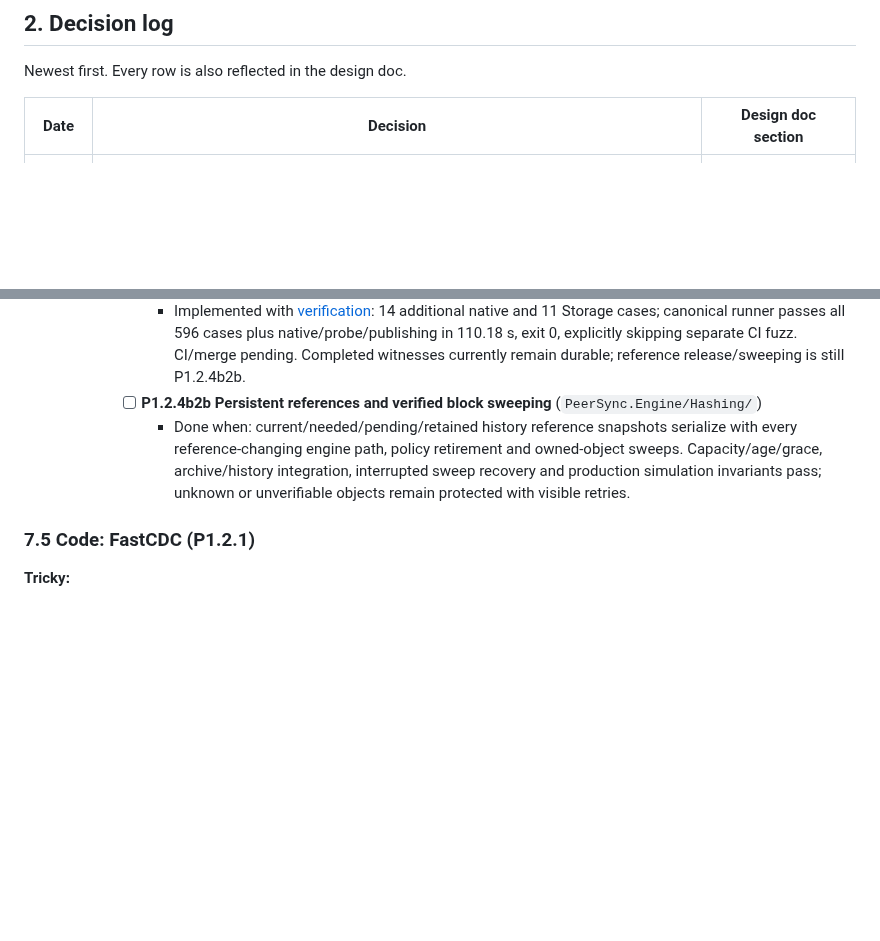
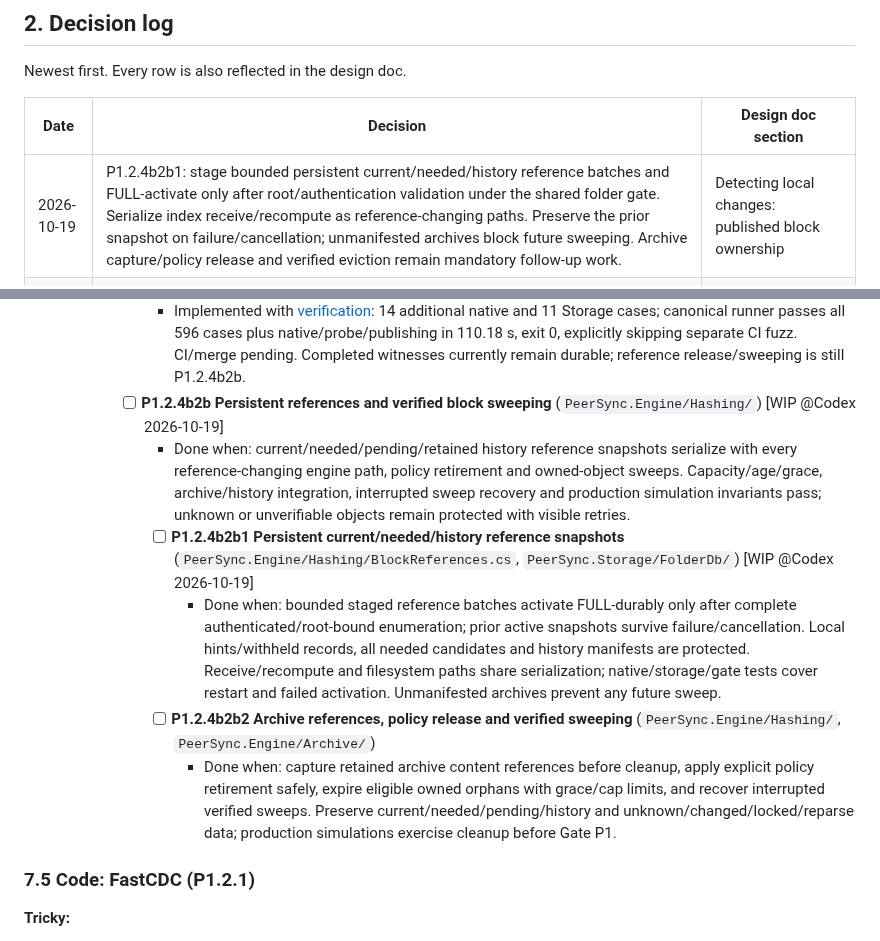
Before and after one commit to taskscape/PeerSync, a Markdown page: plan.md, 2 parts joined by grey strips. Drawn GitHub-style; blank space fills up the shorter version.

Commit message:
Start durable block reference snapshots

```diff
--- a/plan.md
+++ b/plan.md
@@ -72,6 +72,7 @@ Newest first. Every row is also reflected in the design doc.
 
 | Date | Decision | Design doc section |
 | --- | --- | --- |
+| 2026-10-19 | P1.2.4b2b1: stage bounded persistent current/needed/history reference batches and FULL-activate only after root/authentication validation under the shared folder gate. Serialize index receive/recompute as reference-changing paths. Preserve the prior snapshot on failure/cancellation; unmanifested archives block future sweeping. Archive capture/policy release and verified eviction remain mandatory follow-up work. | Detecting local changes: published block ownership |
 | 2026-10-19 | P1.4.4: reproduced a missed same-identity/length edit after restoring last-write time. Persist native change time for unchanged-file checks; hash on missing/different stamps, preserve signed versions/partitions on cache-only refresh, cache final apply stamps and verify rename bytes before partition reuse. Directory child timestamps remain excluded. | Detecting local changes: unchanged-file cache |
 | 2026-10-19 | P1.2.4b2a: journal verified archive policy retirement with FULL root/file/row-bound witnesses before deletion; atomically complete witness and remove the unchanged row only after absence. Recover before daily scheduling, preserving unknown/replaced objects. Missing rows without witnesses never prove authorized history retirement. Reference sweeping remains a separate mandatory child. | Detecting local changes: published block ownership |
 | 2026-10-19 | P1.2.4b1: flush root/data/proof-identity-bound capture metadata before staging writes, register verified installed block ownership in FULL transactions before readiness, and reconcile complete owned captures before application/history recovery. Preserve invalid/unknown/changed objects; remove proofs only after durable catalog registration. Reference snapshots/retention remain P1.2.4b2. | Detecting local changes: published block ownership |
@@ -984,8 +985,12 @@ public static class PathRules
       - [ ] **P1.2.4b2a Durable archive retirement witnesses** (`PeerSync.Engine/Archive/ArchiveManager.cs`, `PeerSync.Storage/FolderDb/`) [WIP @Codex 2026-10-19]
         - Done when: verified policy deletion has a FULL root/file/row-bound witness before data removal; completion atomically retires the unchanged archive row only after absence. Restart, all durable boundaries, failed preparation/completion, cancellation, replacement/hardlink/reparse/locks and unexpected missing rows have native/storage coverage. No history reference release relies on absence alone.
         - Implemented with [verification](docs/verification/P1.2.4b2a-archive-retirement-2026-10-19.md): 14 additional native and 11 Storage cases; canonical runner passes all 596 cases plus native/probe/publishing in 110.18 s, exit 0, explicitly skipping separate CI fuzz. CI/merge pending. Completed witnesses currently remain durable; reference release/sweeping is still P1.2.4b2b.
-      - [ ] **P1.2.4b2b Persistent references and verified block sweeping** (`PeerSync.Engine/Hashing/`)
+      - [ ] **P1.2.4b2b Persistent references and verified block sweeping** (`PeerSync.Engine/Hashing/`) [WIP @Codex 2026-10-19]
         - Done when: current/needed/pending/retained history reference snapshots serialize with every reference-changing engine path, policy retirement and owned-object sweeps. Capacity/age/grace, archive/history integration, interrupted sweep recovery and production simulation invariants pass; unknown or unverifiable objects remain protected with visible retries.
+        - [ ] **P1.2.4b2b1 Persistent current/needed/history reference snapshots** (`PeerSync.Engine/Hashing/BlockReferences.cs`, `PeerSync.Storage/FolderDb/`) [WIP @Codex 2026-10-19]
+          - Done when: bounded staged reference batches activate FULL-durably only after complete authenticated/root-bound enumeration; prior active snapshots survive failure/cancellation. Local hints/withheld records, all needed candidates and history manifests are protected. Receive/recompute and filesystem paths share serialization; native/storage/gate tests cover restart and failed activation. Unmanifested archives prevent any future sweep.
+        - [ ] **P1.2.4b2b2 Archive references, policy release and verified sweeping** (`PeerSync.Engine/Hashing/`, `PeerSync.Engine/Archive/`)
+          - Done when: capture retained archive content references before cleanup, apply explicit policy retirement safely, expire eligible owned orphans with grace/cap limits, and recover interrupted verified sweeps. Preserve current/needed/pending/history and unknown/changed/locked/reparse data; production simulations exercise cleanup before Gate P1.
 
 ### 7.5 Code: FastCDC (P1.2.1)
 
```
Also changed, not shown: Resilio-style P2P Sync for Windows Implementation Plan.md (+11 -0 lines).
